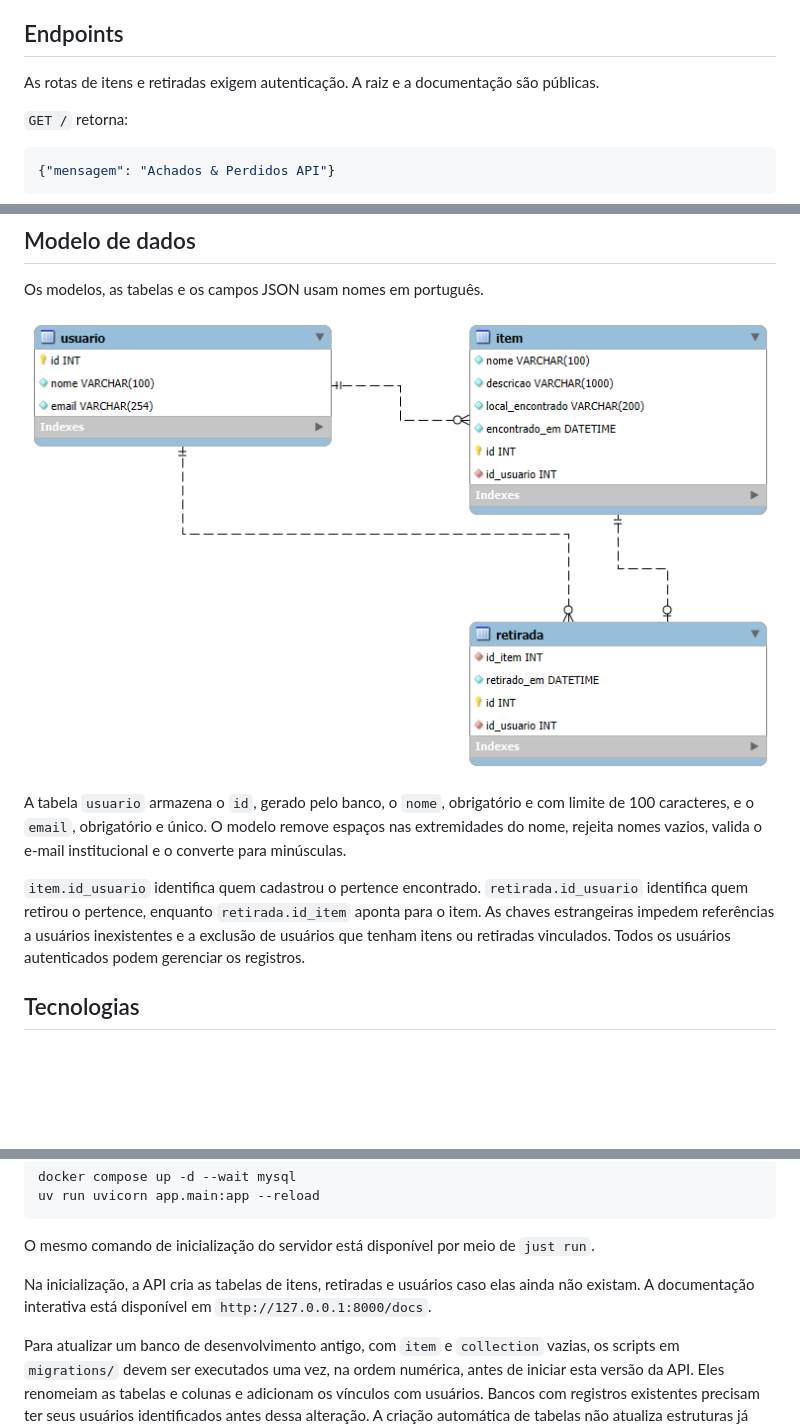
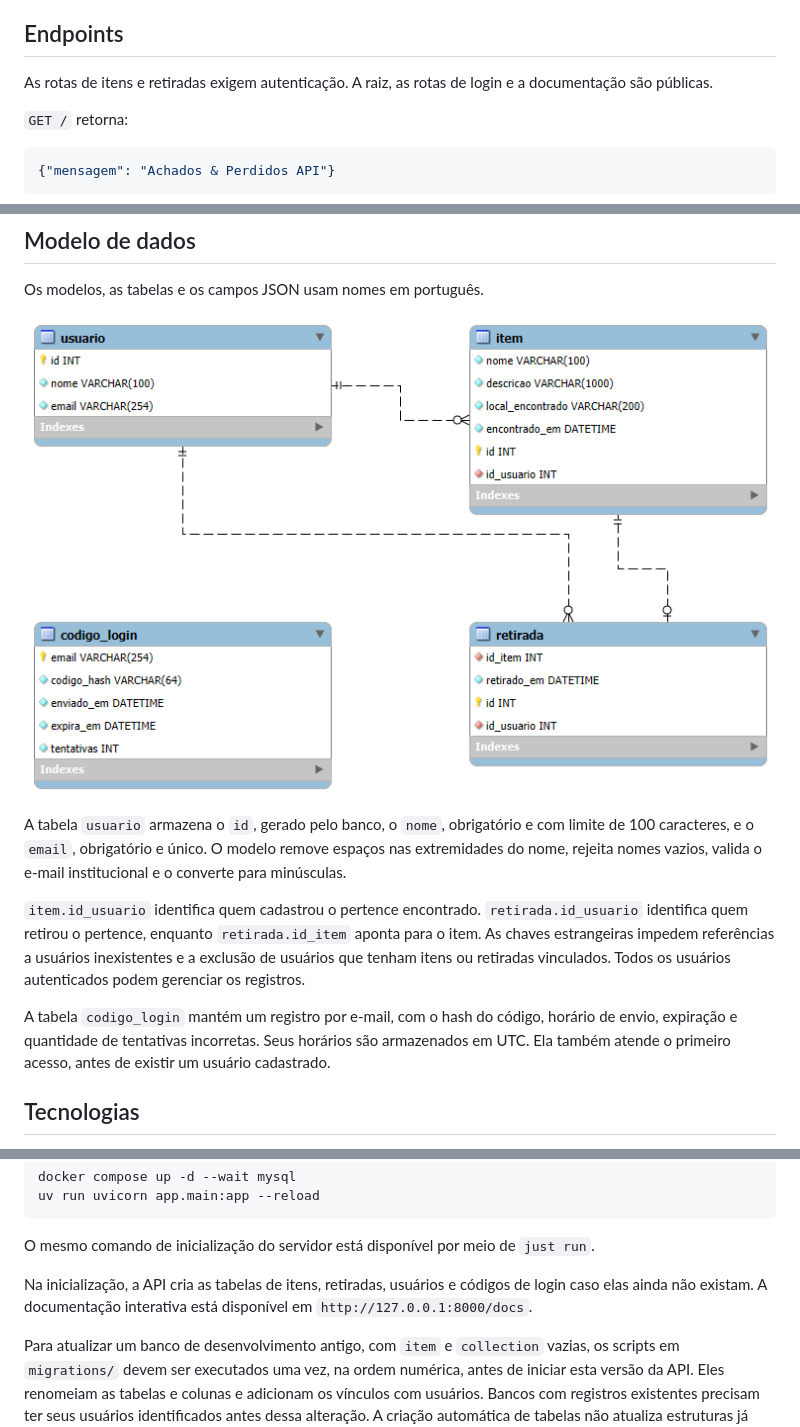
Before and after one commit to matheusluciano99/Achados-Perdidos-Insper, a Markdown page: README.md, 3 parts joined by grey strips. Rendered like a GitHub page; pictures changed too: docs/modelo-relacional.png; blank space fills up the shorter version.

Commit message:
docs: document email login and update Workbench model

```diff
--- a/README.md
+++ b/README.md
@@ -4,7 +4,7 @@ API REST de achados e perdidos do campus Insper, desenvolvida como projeto indiv
 
 ## Endpoints
 
-As rotas de itens e retiradas exigem autenticação. A raiz e a documentação são públicas.
+As rotas de itens e retiradas exigem autenticação. A raiz, as rotas de login e a documentação são públicas.
 
 `GET /` retorna:
 
@@ -91,6 +127,8 @@ Os modelos, as tabelas e os campos JSON usam nomes em português.
 A tabela `usuario` armazena o `id`, gerado pelo banco, o `nome`, obrigatório e com limite de 100 caracteres, e o `email`, obrigatório e único. O modelo remove espaços nas extremidades do nome, rejeita nomes vazios, valida o e-mail institucional e o converte para minúsculas.
 
 `item.id_usuario` identifica quem cadastrou o pertence encontrado. `retirada.id_usuario` identifica quem retirou o pertence, enquanto `retirada.id_item` aponta para o item. As chaves estrangeiras impedem referências a usuários inexistentes e a exclusão de usuários que tenham itens ou retiradas vinculados. Todos os usuários autenticados podem gerenciar os registros.
+
+A tabela `codigo_login` mantém um registro por e-mail, com o hash do código, horário de envio, expiração e quantidade de tentativas incorretas. Seus horários são armazenados em UTC. Ela também atende o primeiro acesso, antes de existir um usuário cadastrado.
 
 ## Tecnologias
 
@@ -121,7 +159,7 @@ uv run uvicorn app.main:app --reload
 
 O mesmo comando de inicialização do servidor está disponível por meio de `just run`.
 
-Na inicialização, a API cria as tabelas de itens, retiradas e usuários caso elas ainda não existam. A documentação interativa está disponível em `http://127.0.0.1:8000/docs`.
+Na inicialização, a API cria as tabelas de itens, retiradas, usuários e códigos de login caso elas ainda não existam. A documentação interativa está disponível em `http://127.0.0.1:8000/docs`.
 
 Para atualizar um banco de desenvolvimento antigo, com `item` e `collection` vazias, os scripts em `migrations/` devem ser executados uma vez, na ordem numérica, antes de iniciar esta versão da API. Eles renomeiam as tabelas e colunas e adicionam os vínculos com usuários. Bancos com registros existentes precisam ter seus usuários identificados antes dessa alteração. A criação automática de tabelas não atualiza estruturas já existentes.
 
```
Also changed, not shown: other parts of README.md (+40 -4 lines), 1 other file.
